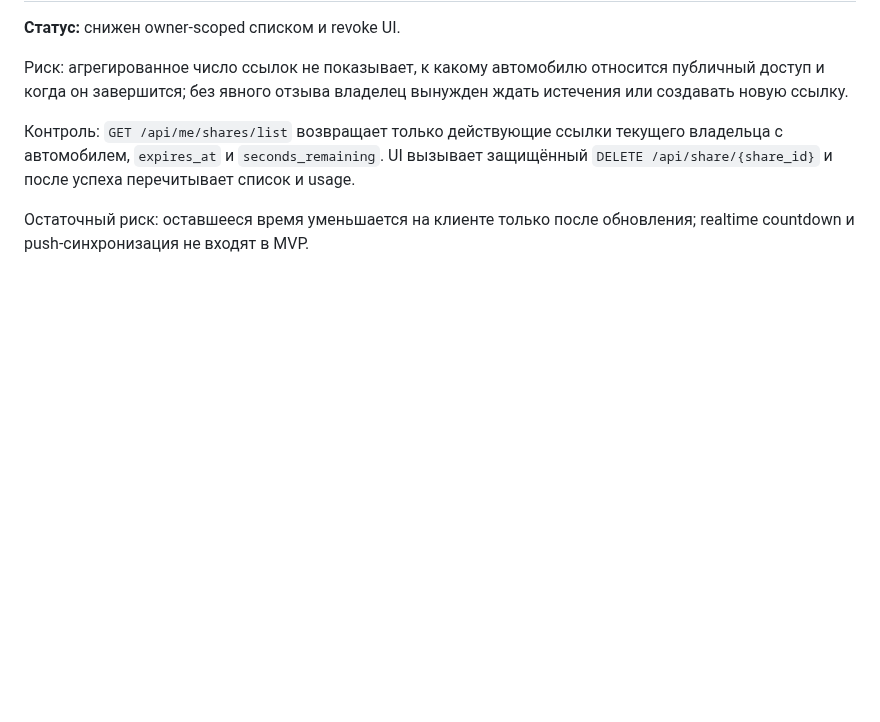
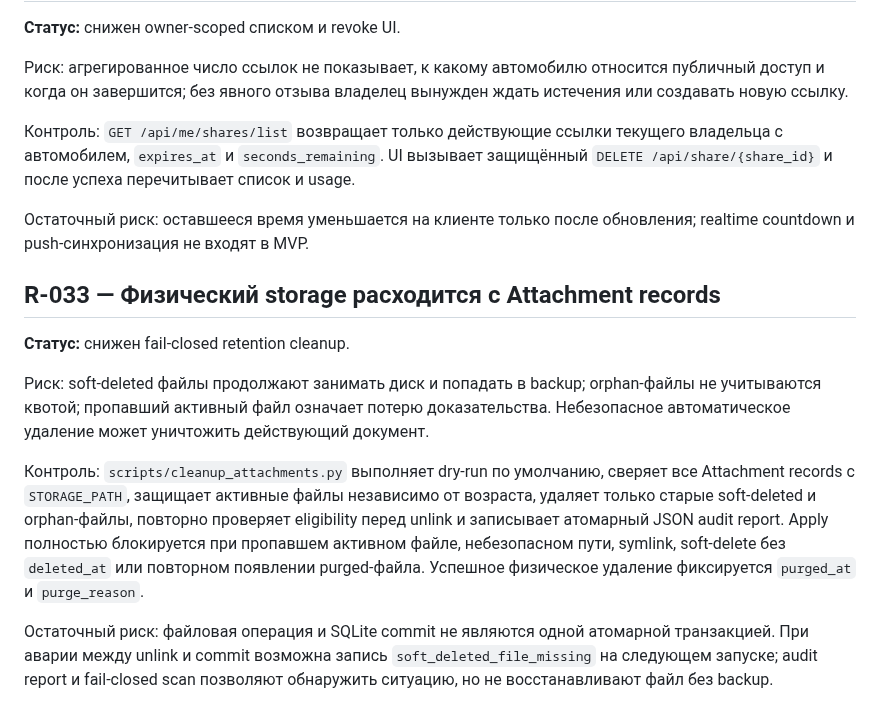
Before and after one commit to Vutovk31/AutoPasport, a Markdown page: docs/RISK_LOG.md, the part around the change. Rendered like a GitHub page; blank space fills up the shorter version.

Commit message:
docs: register attachment retention risk controls

```diff
--- a/docs/RISK_LOG.md
+++ b/docs/RISK_LOG.md
@@ -83,3 +83,13 @@
 Контроль: `GET /api/me/shares/list` возвращает только действующие ссылки текущего владельца с автомобилем, `expires_at` и `seconds_remaining`. UI вызывает защищённый `DELETE /api/share/{share_id}` и после успеха перечитывает список и usage.
 
 Остаточный риск: оставшееся время уменьшается на клиенте только после обновления; realtime countdown и push-синхронизация не входят в MVP.
+
+## R-033 — Физический storage расходится с Attachment records
+
+**Статус:** снижен fail-closed retention cleanup.
+
+Риск: soft-deleted файлы продолжают занимать диск и попадать в backup; orphan-файлы не учитываются квотой; пропавший активный файл означает потерю доказательства. Небезопасное автоматическое удаление может уничтожить действующий документ.
+
+Контроль: `scripts/cleanup_attachments.py` выполняет dry-run по умолчанию, сверяет все Attachment records с `STORAGE_PATH`, защищает активные файлы независимо от возраста, удаляет только старые soft-deleted и orphan-файлы, повторно проверяет eligibility перед unlink и записывает атомарный JSON audit report. Apply полностью блокируется при пропавшем активном файле, небезопасном пути, symlink, soft-delete без `deleted_at` или повторном появлении purged-файла. Успешное физическое удаление фиксируется `purged_at` и `purge_reason`.
+
+Остаточный риск: файловая операция и SQLite commit не являются одной атомарной транзакцией. При аварии между unlink и commit возможна запись `soft_deleted_file_missing` на следующем запуске; audit report и fail-closed scan позволяют обнаружить ситуацию, но не восстанавливают файл без backup.
```
